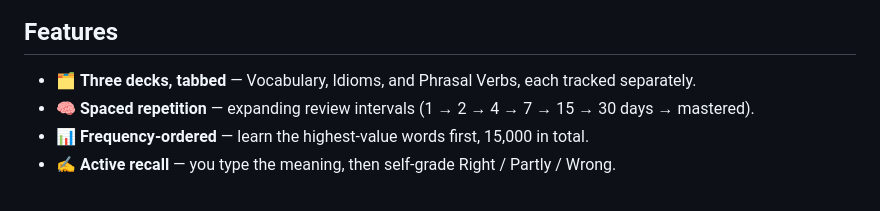
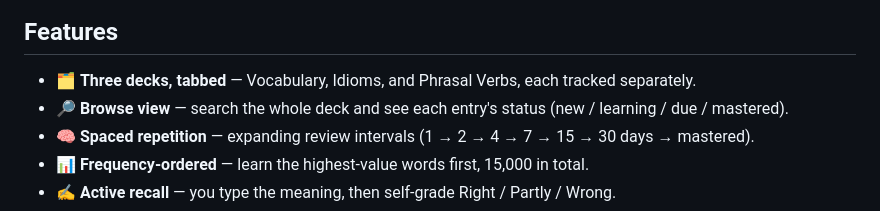
Before and after one commit to llnysllf/VocabFlow, a Markdown page: README.md, the part around the change. Drawn GitHub-style.

Commit message:
Document Browse view in README

```diff
--- a/README.md
+++ b/README.md
@@ -30,6 +30,7 @@ sign-in it works fully offline as a guest, saving progress in your browser.
 ## Features
 
 - 🗂️ **Three decks, tabbed** — Vocabulary, Idioms, and Phrasal Verbs, each tracked separately.
+- 🔎 **Browse view** — search the whole deck and see each entry's status (new / learning / due / mastered).
 - 🧠 **Spaced repetition** — expanding review intervals (1 → 2 → 4 → 7 → 15 → 30 days → mastered).
 - 📊 **Frequency-ordered** — learn the highest-value words first, 15,000 in total.
 - ✍️ **Active recall** — you type the meaning, then self-grade Right / Partly / Wrong.
```
